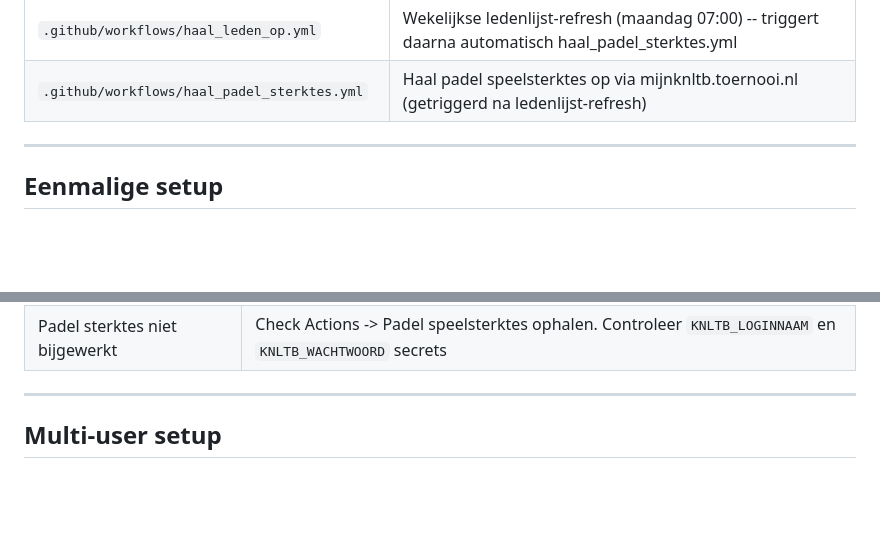
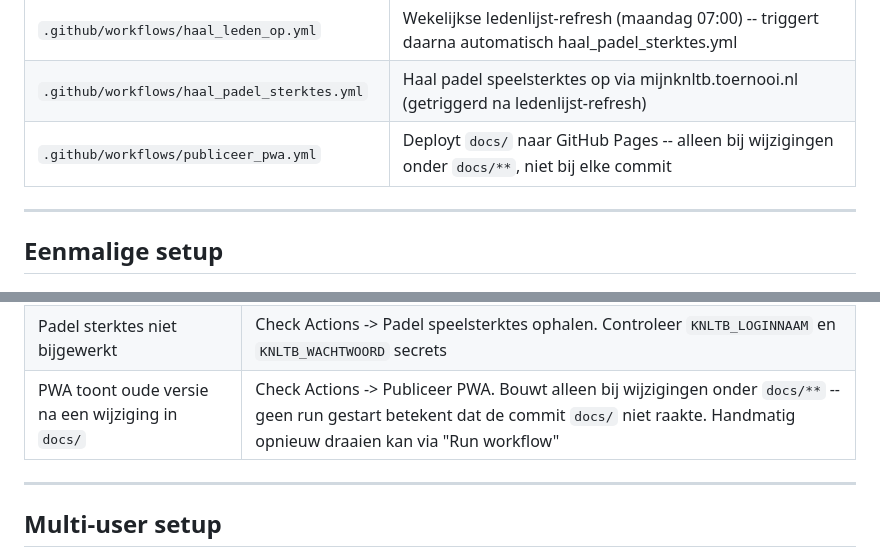
Before and after one commit to joris-vandenBroek/knltb-autoboek, a Markdown page: README.md, 2 parts joined by grey strips. Rendered like a GitHub page; blank space fills up the shorter version.

Commit message:
docs: documenteer publiceer_pwa.yml en de Pages-race (run #667/#668)

```diff
--- a/README.md
+++ b/README.md
@@ -59,6 +59,7 @@ Gehost als Progressive Web App op GitHub Pages.
 | `.github/workflows/beheer_reserveringen.yml` | Scrape of annuleer een reservering -- dagelijks 07:30 NL + vanuit PWA |
 | `.github/workflows/haal_leden_op.yml` | Wekelijkse ledenlijst-refresh (maandag 07:00) -- triggert daarna automatisch haal_padel_sterktes.yml |
 | `.github/workflows/haal_padel_sterktes.yml` | Haal padel speelsterktes op via mijnknltb.toernooi.nl (getriggerd na ledenlijst-refresh) |
+| `.github/workflows/publiceer_pwa.yml` | Deployt `docs/` naar GitHub Pages -- alleen bij wijzigingen onder `docs/**`, niet bij elke commit |
 
 ---
 
@@ -197,6 +198,7 @@ De PWA toont onder het ledenaantal "Laatst ververst op DD-MM-YYYY".
 | App vraagt PAT | Voer GitHub PAT in via tandwiel (eenmalig per apparaat, scope `workflow` is genoeg) |
 | Annuleren werkt niet | Check beheer_reserveringen log. Als ETV-annulering slaagt wordt agenda-event direct verwijderd. Als ETV-annulering mislukt blijft het agenda-event bewust staan. |
 | Padel sterktes niet bijgewerkt | Check Actions -> Padel speelsterktes ophalen. Controleer `KNLTB_LOGINNAAM` en `KNLTB_WACHTWOORD` secrets |
+| PWA toont oude versie na een wijziging in `docs/` | Check Actions -> Publiceer PWA. Bouwt alleen bij wijzigingen onder `docs/**` -- geen run gestart betekent dat de commit `docs/` niet raakte. Handmatig opnieuw draaien kan via "Run workflow" |
 
 ---
 
```
Also changed, not shown: knltb-autoboek.md (+18 -2 lines).
